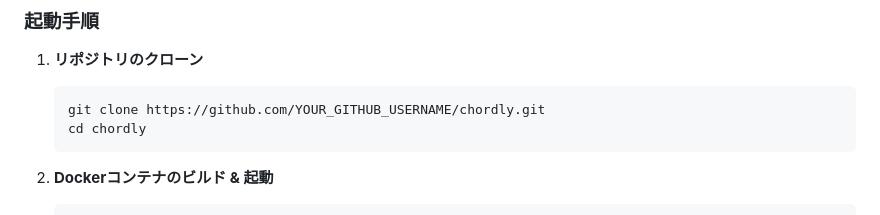
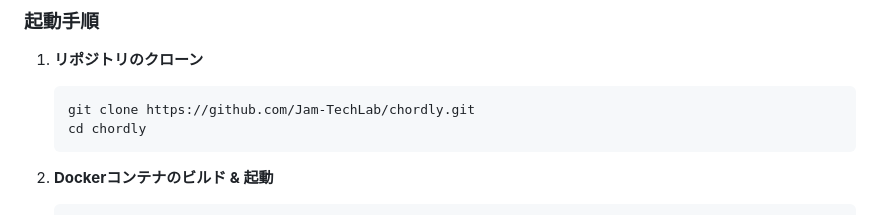
Before and after one commit to Jam-TechLab/chordly, a Markdown page: README.md, the part around the change. Rendered like a GitHub page.

Commit message:
Update GitHub repository URL in README.md

````diff
--- a/README.md
+++ b/README.md
@@ -44,7 +44,7 @@
 
 1. **リポジトリのクローン**
    ```bash
-   git clone https://github.com/YOUR_GITHUB_USERNAME/chordly.git
+   git clone https://github.com/Jam-TechLab/chordly.git
    cd chordly
    ```
 
````
